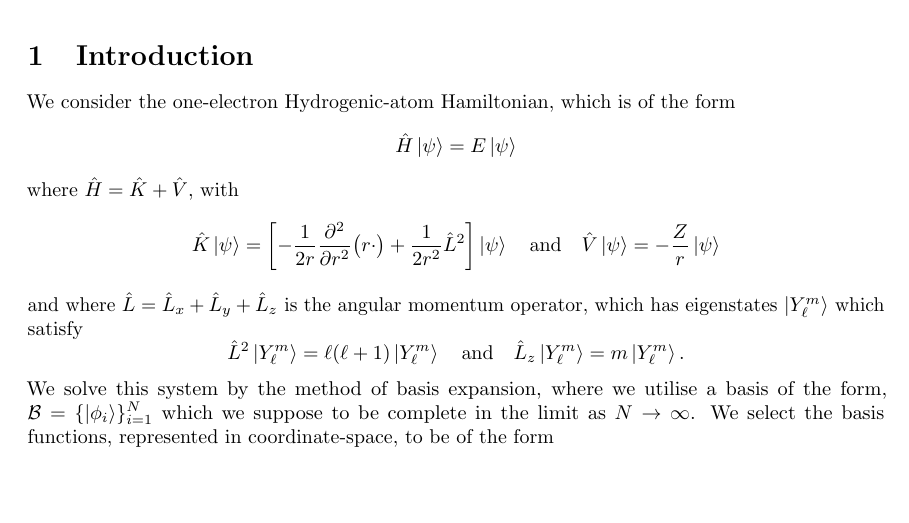
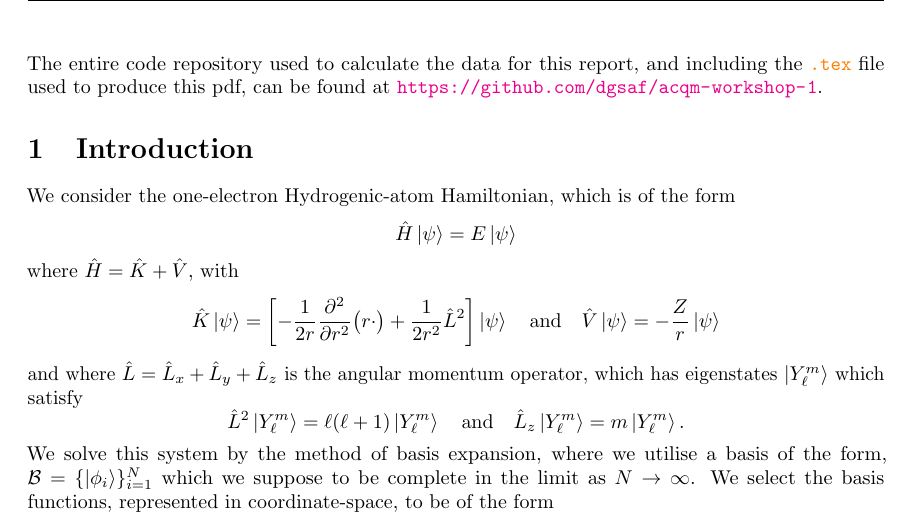
Before and after one commit to dgsaf/acqm-workshop-1, a LaTeX document (report/phys4000_workshop_1.tex): part of page 1 of 12, cut at the place of the change, the shorter picture padded with empty space. Compiled offline with pdfLaTeX.

Commit message:
Included reference to github repository for this assignment.

```diff
--- a/report/phys4000_workshop_1.tex
+++ b/report/phys4000_workshop_1.tex
@@ -62,6 +62,10 @@
 % - Document
 \begin{document}
 
+The entire code repository used to calculate the data for this report, and
+including the \lstinline[style=ff]{.tex} file used to produce this pdf, can be
+found at \url{https://github.com/dgsaf/acqm-workshop-1}.
+
 \section{Introduction}
 \label{sec:introduction}
 
```
Also changed, not shown: report/phys4000_workshop_1.pdf.
